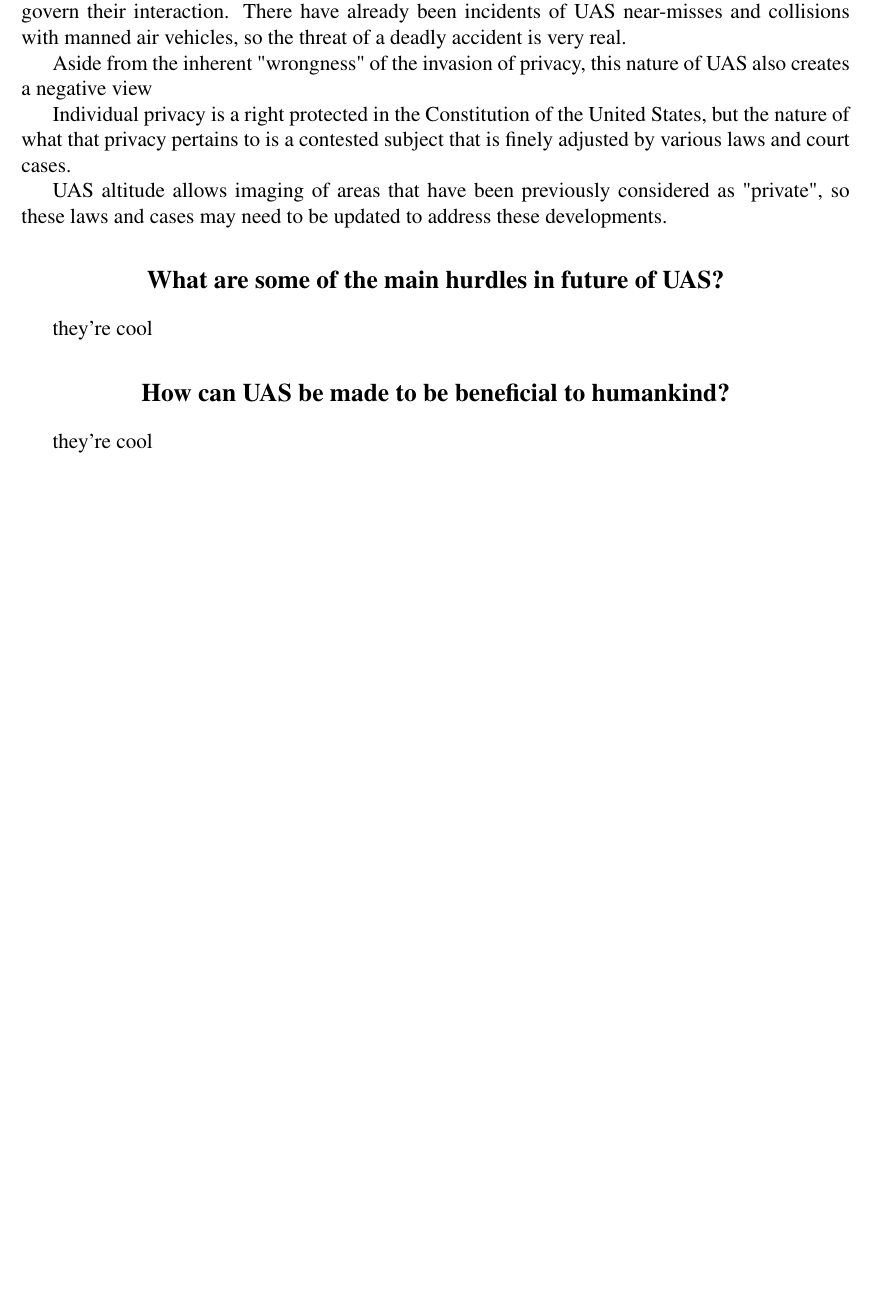
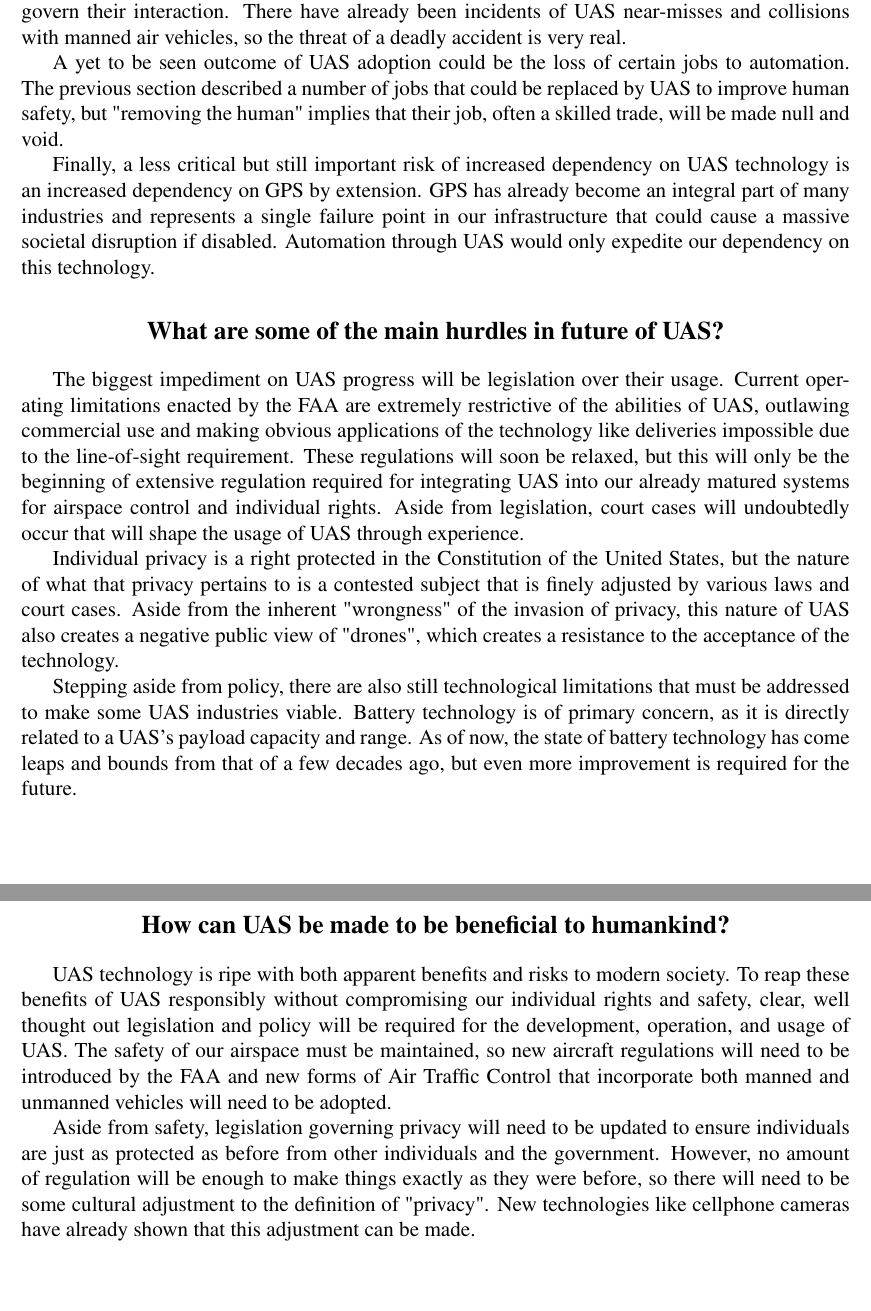
Before and after one commit to ldhalstrom/mae275_UAScontrols, a LaTeX problem sheet (hw1/writeup/MAE275_LHalstrom_HW1_UASessay.tex): part of page 3 of 3 before the commit and two parts of pages 3 and 4 of 4 after it, the two joined at a grey line, cut so that both start at the same text, the shorter picture padded with empty space. Compiled offline with pdfLaTeX.

Commit message:
first draft

```diff
--- a/hw1/writeup/MAE275_LHalstrom_HW1_UASessay.tex
+++ b/hw1/writeup/MAE275_LHalstrom_HW1_UASessay.tex
@@ -225,28 +225,31 @@ One of the most apparent potential issues with UAS is the effect on increase aer
 
 Another UAS issue already in effect is the impact on aviation safety.  While some applications of UAS improve human safety (as stated in the previous section), the interaction of small UAS and large, crewed aircraft is a new phenomenon that does not have an existing system to safely govern their interaction.  There have already been incidents of UAS near-misses and collisions with manned air vehicles, so the threat of a deadly accident is very real.
 
+A yet to be seen outcome of UAS adoption could be the loss of certain jobs to automation.  The previous section described a number of jobs that could be replaced by UAS to improve human safety, but "removing the human" implies that their job, often a skilled trade, will be made null and void.
 
-
-Aside from the inherent "wrongness" of the invasion of privacy, this nature of UAS also creates a negative view
-
-Individual privacy is a right protected in the Constitution of the United States, but the nature of what that privacy pertains to is a contested subject that is finely adjusted by various laws and court cases.
+Finally, a less critical but still important risk of increased dependency on UAS technology is an increased dependency on GPS by extension.  GPS has already become an integral part of many industries and represents a single failure point in our infrastructure that could cause a massive societal disruption if disabled.  Automation through UAS would only expedite our dependency on this technology.
 
 
 
 
- UAS altitude allows imaging of areas that have been previously considered as "private", so these laws and cases may need to be updated to address these developments.
 
 %%%%%%%%%%%%%%%%%%%%%%%%%%%%%%%%%%%%%%%%%%%%%%%%%%%%%%%%%%%%%%%%%%%%%%%%
 \section*{What are some of the main hurdles in future of UAS?}
 %%%%%%%%%%%%%%%%%%%%%%%%%%%%%%%%%%%%%%%%%%%%%%%%%%%%%%%%%%%%%%%%%%%%%%%%
 
-they're cool
+The biggest impediment on UAS progress will be legislation over their usage.  Current operating limitations enacted by the FAA are extremely restrictive of the abilities of UAS, outlawing commercial use and making obvious applications of the technology like deliveries impossible due to the line-of-sight requirement.  These regulations will soon be relaxed, but this will only be the beginning of extensive regulation required for integrating UAS into our already matured systems for airspace control and individual rights.  Aside from legislation, court cases will undoubtedly occur that will shape the usage of UAS through experience.
+
+Individual privacy is a right protected in the Constitution of the United States, but the nature of what that privacy pertains to is a contested subject that is finely adjusted by various laws and court cases.  Aside from the inherent "wrongness" of the invasion of privacy, this nature of UAS also creates a negative public view of "drones", which creates a resistance to the acceptance of the technology.
+
+Stepping aside from policy, there are also still technological limitations that must be addressed to make some UAS industries viable.  Battery technology is of primary concern, as it is directly related to a UAS's payload capacity and range.  As of now, the state of battery technology has come leaps and bounds from that of a few decades ago, but even more improvement is required for the future.
 
 %%%%%%%%%%%%%%%%%%%%%%%%%%%%%%%%%%%%%%%%%%%%%%%%%%%%%%%%%%%%%%%%%%%%%%%%
 \section*{How can UAS be made to be beneficial to humankind?}
 %%%%%%%%%%%%%%%%%%%%%%%%%%%%%%%%%%%%%%%%%%%%%%%%%%%%%%%%%%%%%%%%%%%%%%%%
 
-they're cool
+UAS technology is ripe with both apparent benefits and risks to modern society.  To reap these benefits of UAS responsibly without compromising our individual rights and safety, clear, well thought out legislation and policy will be required for the development, operation, and usage of UAS.  The safety of our airspace must be maintained, so new aircraft regulations will need to be introduced by the FAA and new forms of Air Traffic Control that incorporate both manned and unmanned vehicles will need to be adopted.
+
+Aside from safety, legislation governing privacy will need to be updated to ensure individuals are just as protected as before from other individuals and the government.  However, no amount of regulation will be enough to make things exactly as they were before, so there will need to be some cultural adjustment to the definition of "privacy".  New technologies like cellphone cameras have already shown that this adjustment can be made.
 
 
 
```
Also changed, not shown: hw1/writeup/MAE275_LHalstrom_HW1_UASessay.pdf, hw1/writeup/MAE275_LHalstrom_HW1_UASessay.tex (4 more changed lines).
